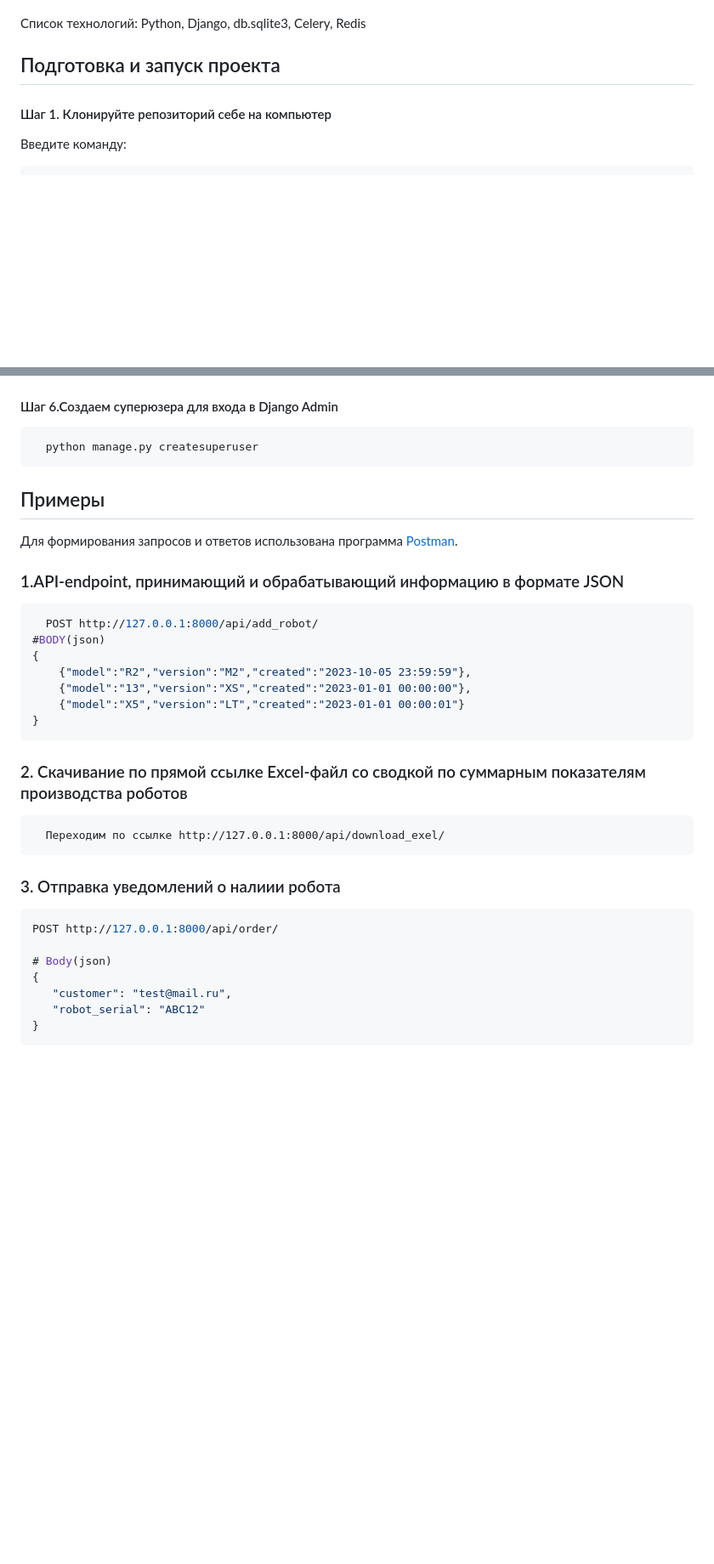
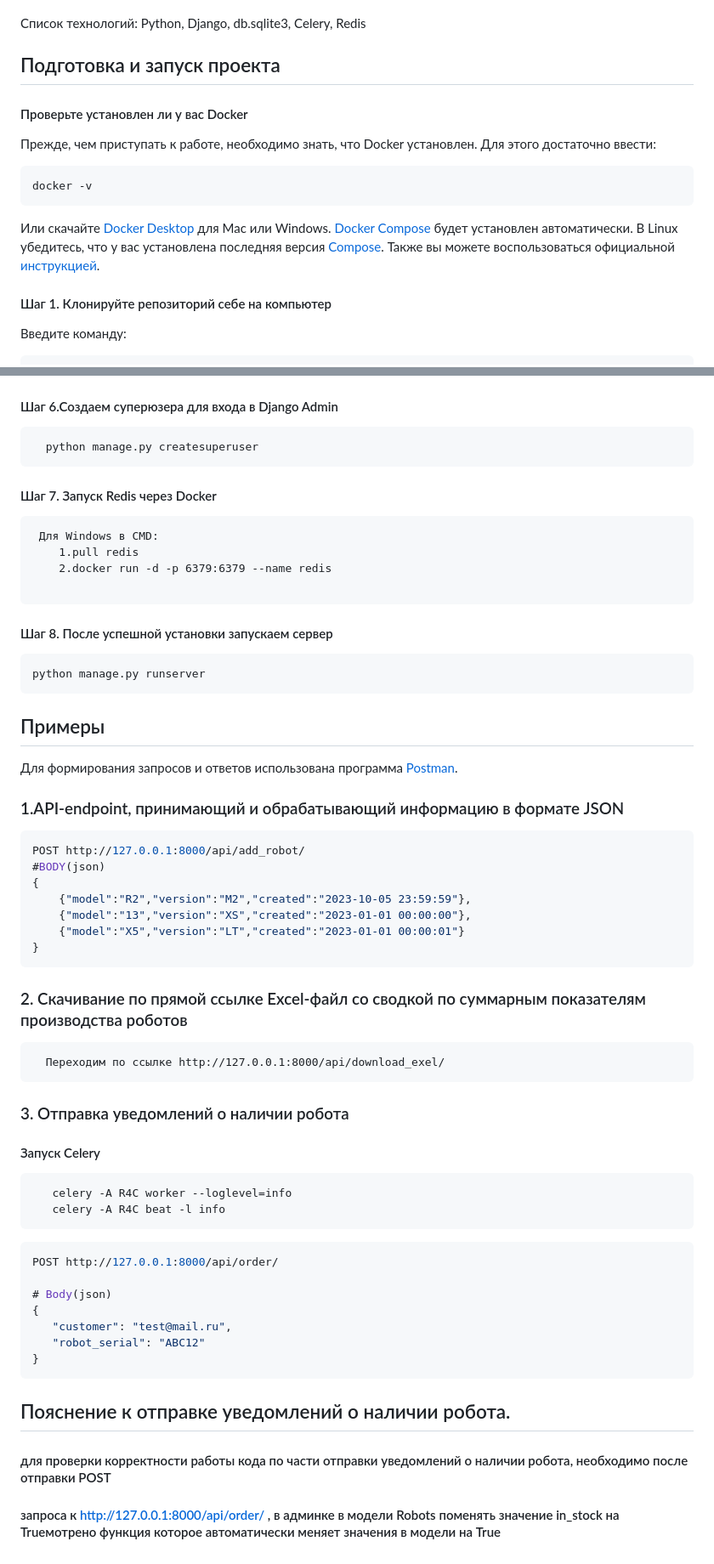
Before and after one commit to Hovo-93/R4C_test, a Markdown page: README.md, 2 parts joined by grey strips. Shown at 85% size. GitHub-like rendering; blank space fills up the shorter version.

Commit message:
added instruction

````diff
--- a/README.md
+++ b/README.md
@@ -17,6 +17,12 @@
 Список технологий: Python, Django, db.sqlite3, Celery, Redis
 
 ## Подготовка и запуск проекта
+#### Проверьте установлен ли у вас Docker
+Прежде, чем приступать к работе, необходимо знать, что Docker установлен. Для этого достаточно ввести:
+```bash
+docker -v
+```
+Или скачайте [Docker Desktop](https://www.docker.com/products/docker-desktop) для Mac или Windows. [Docker Compose](https://docs.docker.com/compose) будет установлен автоматически. В Linux убедитесь, что у вас установлена последняя версия [Compose](https://docs.docker.com/compose/install/). Также вы можете воспользоваться официальной [инструкцией](https://docs.docker.com/engine/install/).
 
 #### Шаг 1. Клонируйте репозиторий себе на компьютер
 Введите команду:
@@ -57,13 +63,23 @@ FROM_EMAIL = ovo.aroyan@gmail.com
 ```python
   python manage.py createsuperuser
 ```
+#### Шаг 7. Запуск Redis через Docker
+```
+ Для Windows в CMD:
+    1.pull redis
+    2.docker run -d -p 6379:6379 --name redis
 
+```
+#### Шаг 8. После успешной установки запускаем сервер
+```python
+python manage.py runserver
+```
 ## Примеры
 Для формирования запросов и ответов использована программа [Postman](https://www.postman.com/).
 
 ### 1.API-endpoint, принимающий и обрабатывающий информацию в формате JSON
 ```json
-  POST http://127.0.0.1:8000/api/add_robot/
+POST http://127.0.0.1:8000/api/add_robot/
 #BODY(json)
 {
     {"model":"R2","version":"M2","created":"2023-10-05 23:59:59"},
@@ -75,7 +91,15 @@ FROM_EMAIL = ovo.aroyan@gmail.com
 ```html
   Переходим по ссылке http://127.0.0.1:8000/api/download_exel/
 ```
-### 3. Отправка уведомлений о налиии робота
+
+
+### 3. Отправка уведомлений о наличии робота
+####  Запуск Celery
+
+```
+   celery -A R4C worker --loglevel=info
+   celery -A R4C beat -l info
+```
 ```json
 POST http://127.0.0.1:8000/api/order/
 
@@ -85,3 +109,6 @@ POST http://127.0.0.1:8000/api/order/
    "robot_serial": "ABC12"
 }
 ```
+## Пояснение к отправке уведомлений о наличии робота.
+#### для проверки корректности работы кода по части отправки уведомлений о наличии робота, необходимо после отправки POST
+#### запроса к http://127.0.0.1:8000/api/order/ , в админке в модели Robots поменять значение in_stock на Trueмотрено функция которое автоматически меняет значения в модели на True
````
